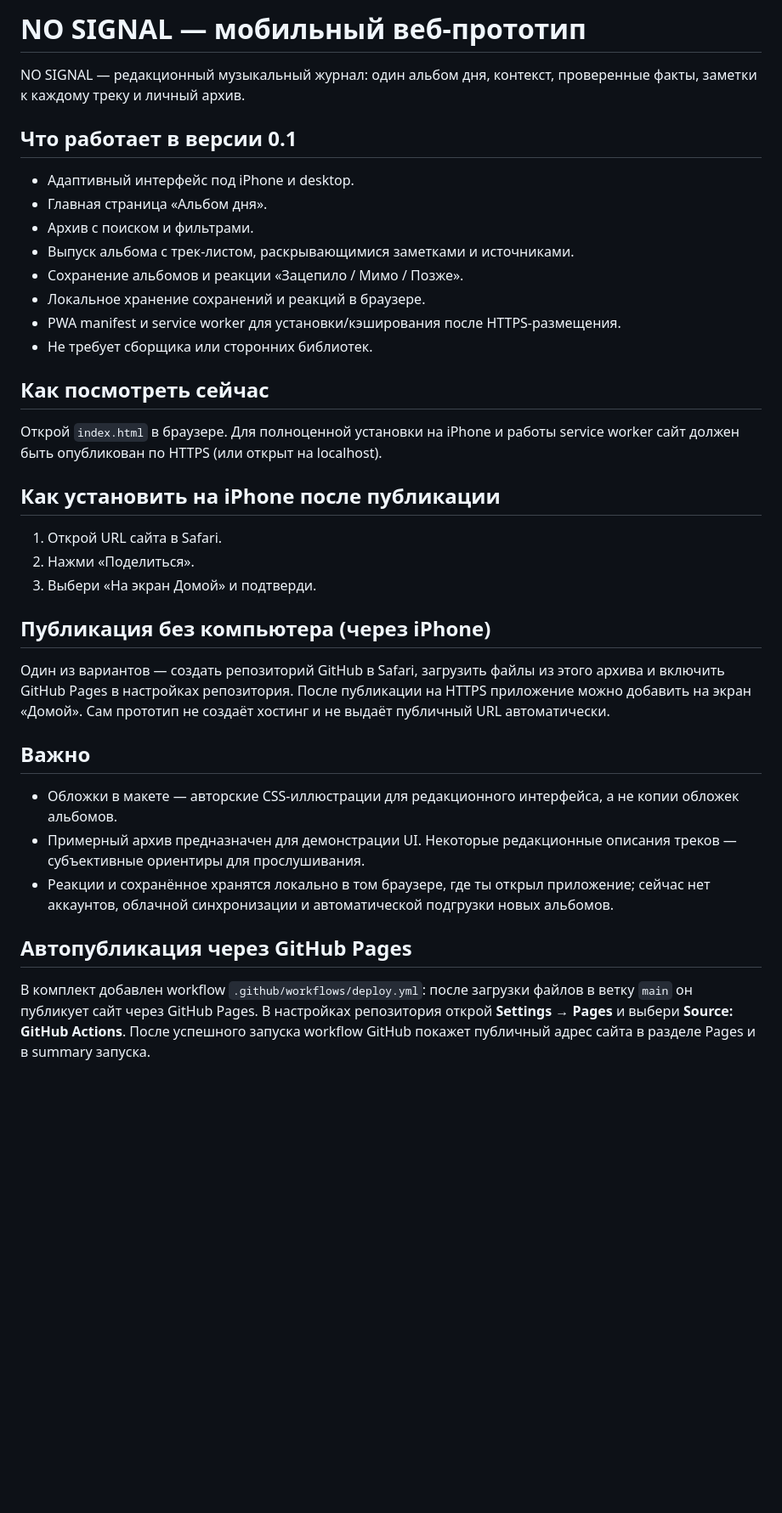
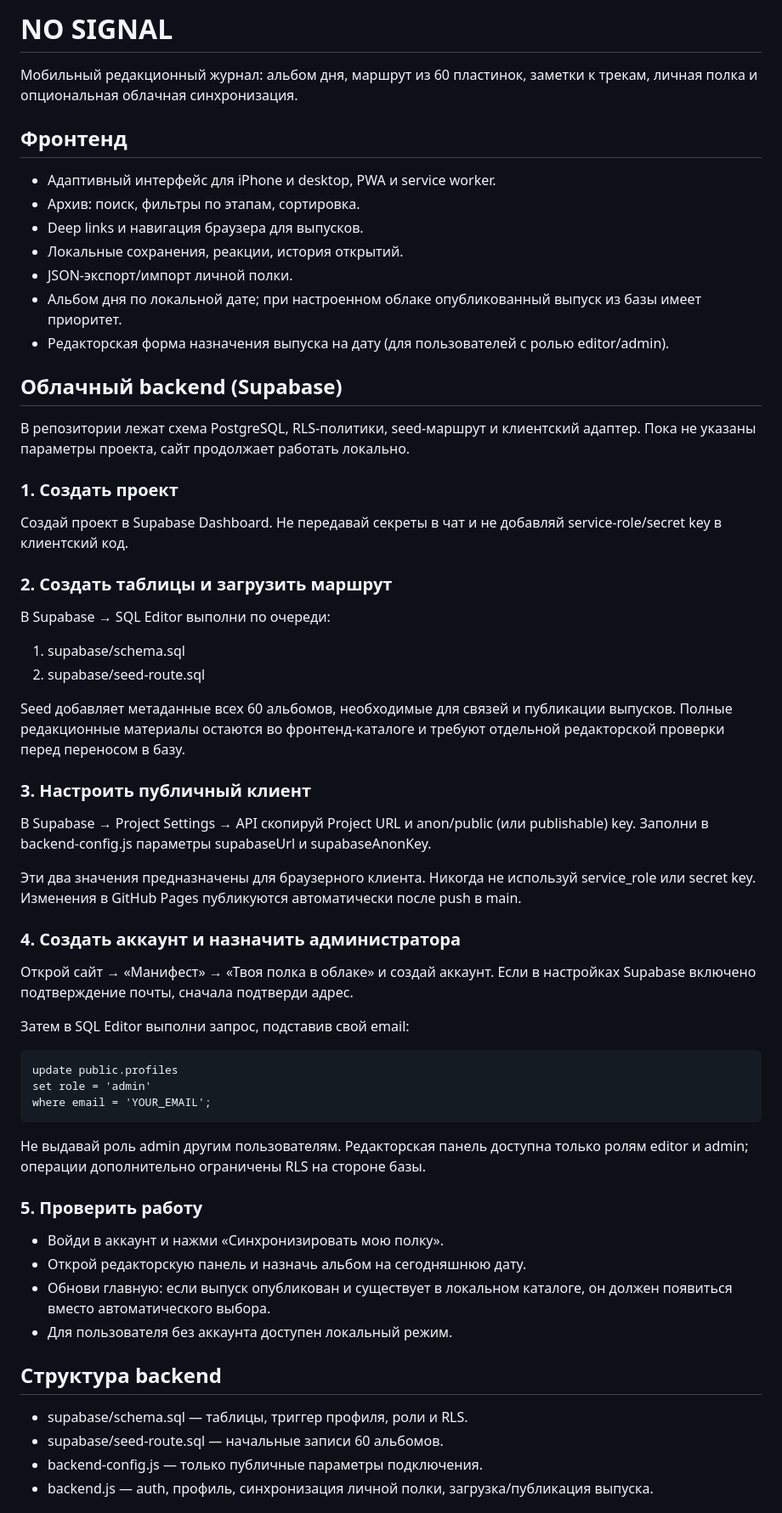
Before and after one commit to Default8914/no-signal, a Markdown page: README.md, the part around one of its changes. Shown at 85% size. Rendered like a GitHub page; blank space fills up the shorter version.

Commit message:
Document Supabase setup and editorial publishing

```diff
--- a/README.md
+++ b/README.md
@@ -1,33 +1,55 @@
-# NO SIGNAL — мобильный веб-прототип
+# NO SIGNAL
 
-NO SIGNAL — редакционный музыкальный журнал: один альбом дня, контекст, проверенные факты, заметки к каждому треку и личный архив.
+Мобильный редакционный журнал: альбом дня, маршрут из 60 пластинок, заметки к трекам, личная полка и опциональная облачная синхронизация.
 
-## Что работает в версии 0.1
-- Адаптивный интерфейс под iPhone и desktop.
-- Главная страница «Альбом дня».
-- Архив с поиском и фильтрами.
-- Выпуск альбома с трек-листом, раскрывающимися заметками и источниками.
-- Сохранение альбомов и реакции «Зацепило / Мимо / Позже».
-- Локальное хранение сохранений и реакций в браузере.
-- PWA manifest и service worker для установки/кэширования после HTTPS-размещения.
-- Не требует сборщика или сторонних библиотек.
+## Фронтенд
+- Адаптивный интерфейс для iPhone и desktop, PWA и service worker.
+- Архив: поиск, фильтры по этапам, сортировка.
+- Deep links и навигация браузера для выпусков.
+- Локальные сохранения, реакции, история открытий.
+- JSON-экспорт/импорт личной полки.
+- Альбом дня по локальной дате; при настроенном облаке опубликованный выпуск из базы имеет приоритет.
+- Редакторская форма назначения выпуска на дату (для пользователей с ролью editor/admin).
 
-## Как посмотреть сейчас
-Открой `index.html` в браузере. Для полноценной установки на iPhone и работы service worker сайт должен быть опубликован по HTTPS (или открыт на localhost).
+## Облачный backend (Supabase)
 
-## Как установить на iPhone после публикации
-1. Открой URL сайта в Safari.
-2. Нажми «Поделиться».
-3. Выбери «На экран Домой» и подтверди.
+В репозитории лежат схема PostgreSQL, RLS-политики, seed-маршрут и клиентский адаптер. Пока не указаны параметры проекта, сайт продолжает работать локально.
 
-## Публикация без компьютера (через iPhone)
-Один из вариантов — создать репозиторий GitHub в Safari, загрузить файлы из этого архива и включить GitHub Pages в настройках репозитория. После публикации на HTTPS приложение можно добавить на экран «Домой». Сам прототип не создаёт хостинг и не выдаёт публичный URL автоматически.
+### 1. Создать проект
+Создай проект в Supabase Dashboard. Не передавай секреты в чат и не добавляй service-role/secret key в клиентский код.
 
-## Важно
-- Обложки в макете — авторские CSS-иллюстрации для редакционного интерфейса, а не копии обложек альбомов.
-- Примерный архив предназначен для демонстрации UI. Некоторые редакционные описания треков — субъективные ориентиры для прослушивания.
-- Реакции и сохранённое хранятся локально в том браузере, где ты открыл приложение; сейчас нет аккаунтов, облачной синхронизации и автоматической подгрузки новых альбомов.
+### 2. Создать таблицы и загрузить маршрут
+В Supabase → SQL Editor выполни по очереди:
+1. supabase/schema.sql
+2. supabase/seed-route.sql
 
-## Автопубликация через GitHub Pages
+Seed добавляет метаданные всех 60 альбомов, необходимые для связей и публикации выпусков. Полные редакционные материалы остаются во фронтенд-каталоге и требуют отдельной редакторской проверки перед переносом в базу.
 
-В комплект добавлен workflow `.github/workflows/deploy.yml`: после загрузки файлов в ветку `main` он публикует сайт через GitHub Pages. В настройках репозитория открой **Settings → Pages** и выбери **Source: GitHub Actions**. После успешного запуска workflow GitHub покажет публичный адрес сайта в разделе Pages и в summary запуска.
+### 3. Настроить публичный клиент
+В Supabase → Project Settings → API скопируй Project URL и anon/public (или publishable) key. Заполни в backend-config.js параметры supabaseUrl и supabaseAnonKey.
+
+Эти два значения предназначены для браузерного клиента. Никогда не используй service_role или secret key. Изменения в GitHub Pages публикуются автоматически после push в main.
+
+### 4. Создать аккаунт и назначить администратора
+Открой сайт → «Манифест» → «Твоя полка в облаке» и создай аккаунт. Если в настройках Supabase включено подтверждение почты, сначала подтверди адрес.
+
+Затем в SQL Editor выполни запрос, подставив свой email:
+
+    update public.profiles
+    set role = 'admin'
+    where email = 'YOUR_EMAIL';
+
+Не выдавай роль admin другим пользователям. Редакторская панель доступна только ролям editor и admin; операции дополнительно ограничены RLS на стороне базы.
+
+### 5. Проверить работу
+- Войди в аккаунт и нажми «Синхронизировать мою полку».
+- Открой редакторскую панель и назначь альбом на сегодняшнюю дату.
+- Обнови главную: если выпуск опубликован и существует в локальном каталоге, он должен появиться вместо автоматического выбора.
+- Для пользователя без аккаунта доступен локальный режим.
+
+## Структура backend
+- supabase/schema.sql — таблицы, триггер профиля, роли и RLS.
+- supabase/seed-route.sql — начальные записи 60 альбомов.
+- backend-config.js — только публичные параметры подключения.
+- backend.js — auth, профиль, синхронизация личной полки, загрузка/публикация выпуска.
+
```
Also changed, not shown: other parts of README.md (+8 -0 lines).
